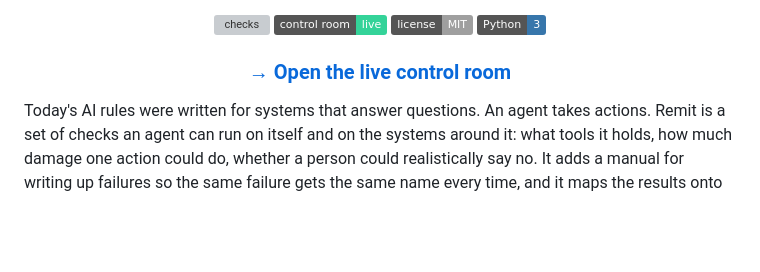
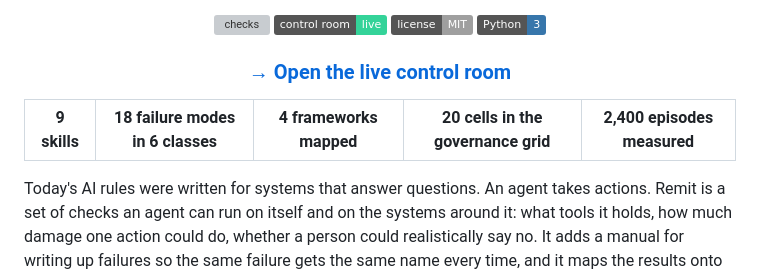
Before and after one commit to PKusch/remit, a Markdown page: README.md, the part around the change. GitHub-like rendering; badges without logos; blank space fills up the shorter version; grey boxes are pictures that could not be loaded.

Commit message:
README: a row of the headline numbers: skills, failure modes, frameworks, grid cells and episodes measured

```diff
--- a/README.md
+++ b/README.md
@@ -10,6 +10,9 @@
 ![Python 3](https://img.shields.io/badge/Python-3-3776AB?logo=python&logoColor=white)
 
 ### [**→ Open the live control room**](https://pkusch.github.io/remit/dashboard/)
+
+| **9** skills | **18** failure modes in 6 classes | **4** frameworks mapped | **20** cells in the governance grid | **2,400** episodes measured |
+|:---:|:---:|:---:|:---:|:---:|
 
 </div>
 
```
